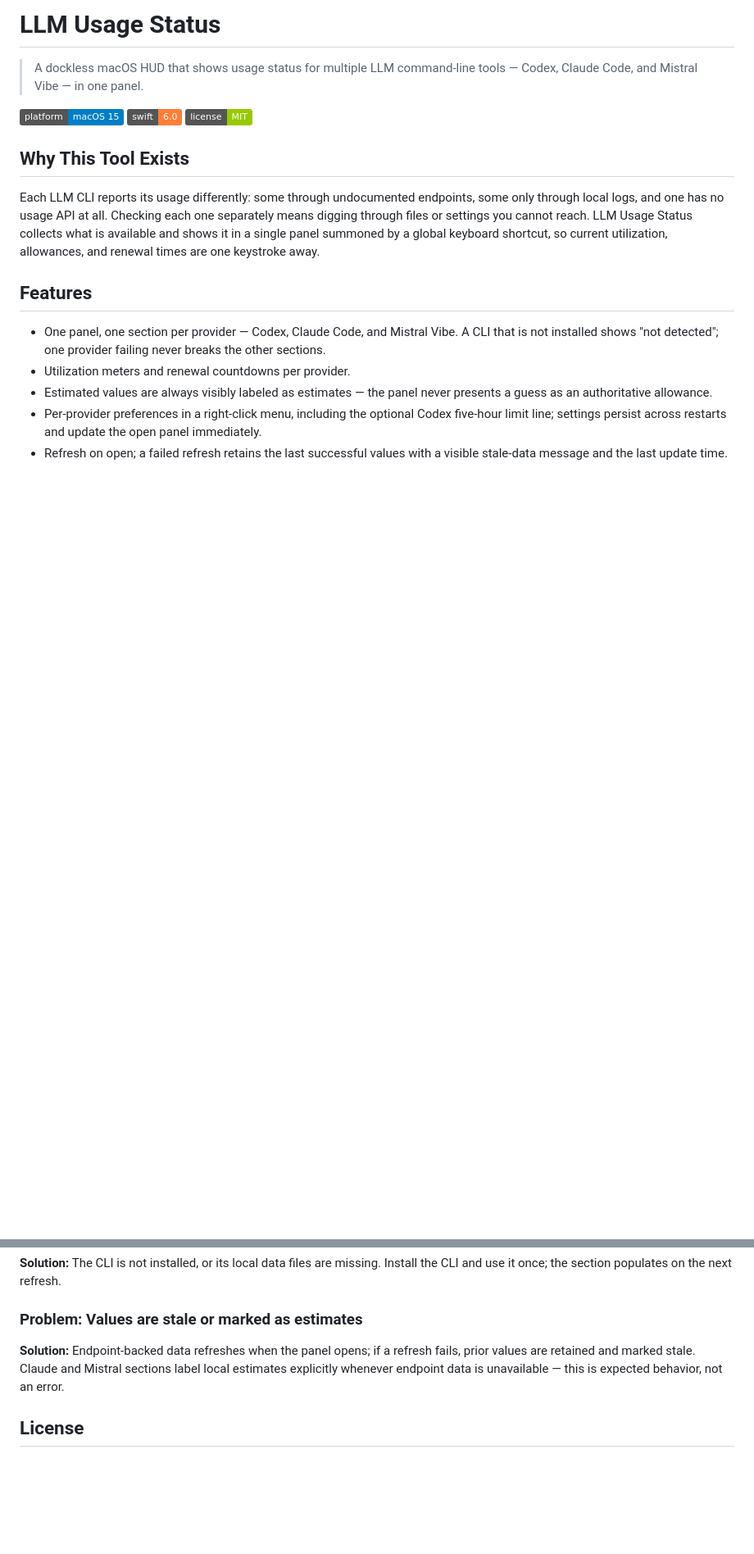
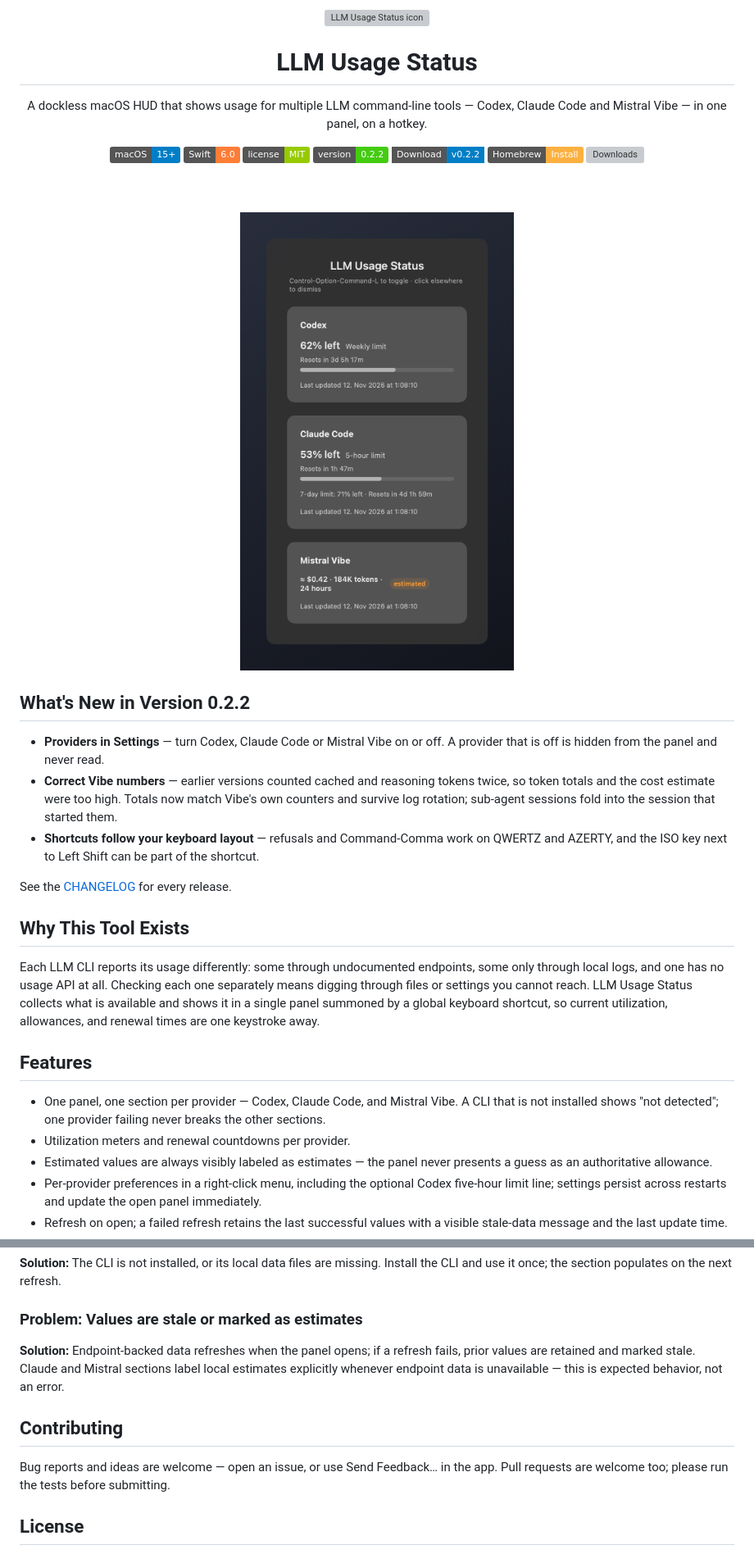
Before and after one commit to Xpycode/LLM-UsageStatus, a Markdown page: README.md, 2 parts joined by grey strips. Shown at 82% size. Rendered like a GitHub page; pictures changed too: github/screenshots/panel.png (added); badges without logos; blank space fills up the shorter version; grey boxes are pictures that could not be loaded.

```diff
--- a/README.md
+++ b/README.md
@@ -1,10 +1,31 @@
-# LLM Usage Status
+<div align="center">
+  <img src="github/icons/app-icon.png" alt="LLM Usage Status icon" width="128">
+  <h1>LLM Usage Status</h1>
+  <p>A dockless macOS HUD that shows usage for multiple LLM command-line tools — Codex, Claude Code and Mistral Vibe — in one panel, on a hotkey.</p>
 
-> A dockless macOS HUD that shows usage status for multiple LLM command-line tools — Codex, Claude Code, and Mistral Vibe — in one panel.
+  ![macOS](https://img.shields.io/badge/macOS-15%2B-blue)
+  ![Swift](https://img.shields.io/badge/Swift-6.0-orange)
+  ![License](https://img.shields.io/badge/license-MIT-green)
+  ![Version](https://img.shields.io/badge/version-0.2.2-brightgreen)
+  [![Download](https://img.shields.io/badge/Download-v0.2.2-blue?style=flat-square)](https://github.com/Xpycode/LLM-UsageStatus/releases/latest)
+  [![Homebrew](https://img.shields.io/badge/Homebrew-Install-FBB040?logo=homebrew&logoColor=white)](#install-with-homebrew)
+  ![Downloads](https://img.shields.io/github/downloads/Xpycode/LLM-UsageStatus/total?style=flat-square)
 
-[![Platform](https://img.shields.io/badge/platform-macOS%2015-blue)]()
-[![Swift](https://img.shields.io/badge/swift-6.0-orange)]()
-[![License](https://img.shields.io/badge/license-MIT-green)]()
+  <br><br>
+  <img src="github/screenshots/panel.png" alt="The LLM Usage Status panel with Codex, Claude Code and Mistral Vibe sections" width="420">
+</div>
+
+## What's New in Version 0.2.2
+
+- **Providers in Settings** — turn Codex, Claude Code or Mistral Vibe on or off. A provider that is
+  off is hidden from the panel and never read.
+- **Correct Vibe numbers** — earlier versions counted cached and reasoning tokens twice, so token
+  totals and the cost estimate were too high. Totals now match Vibe's own counters and survive
+  log rotation; sub-agent sessions fold into the session that started them.
+- **Shortcuts follow your keyboard layout** — refusals and Command-Comma work on QWERTZ and AZERTY,
+  and the ISO key next to Left Shift can be part of the shortcut.
+
+See the [CHANGELOG](CHANGELOG.md) for every release.
 
 ## Why This Tool Exists
 
@@ -208,6 +259,11 @@ fails, prior values are retained and marked stale. Claude and Mistral sections
 label local estimates explicitly whenever endpoint data is unavailable — this
 is expected behavior, not an error.
 
+## Contributing
+
+Bug reports and ideas are welcome — open an issue, or use Send Feedback… in the app.
+Pull requests are welcome too; please run the tests before submitting.
+
 ## License
 
 MIT. See [LICENSE](LICENSE). Third-party notices (MarkdownUI, NetworkImage,
```
Also changed, not shown: other parts of README.md (+36 -6 lines), CHANGELOG.md (+1 -1 lines), docs/TASKS.md (+2 -0 lines), docs/homebrew.md (added, +38 -0 lines), github/screenshots/claude-and-vibe.png (added), github/screenshots/codex-expanded.png (added), 3 other files.
